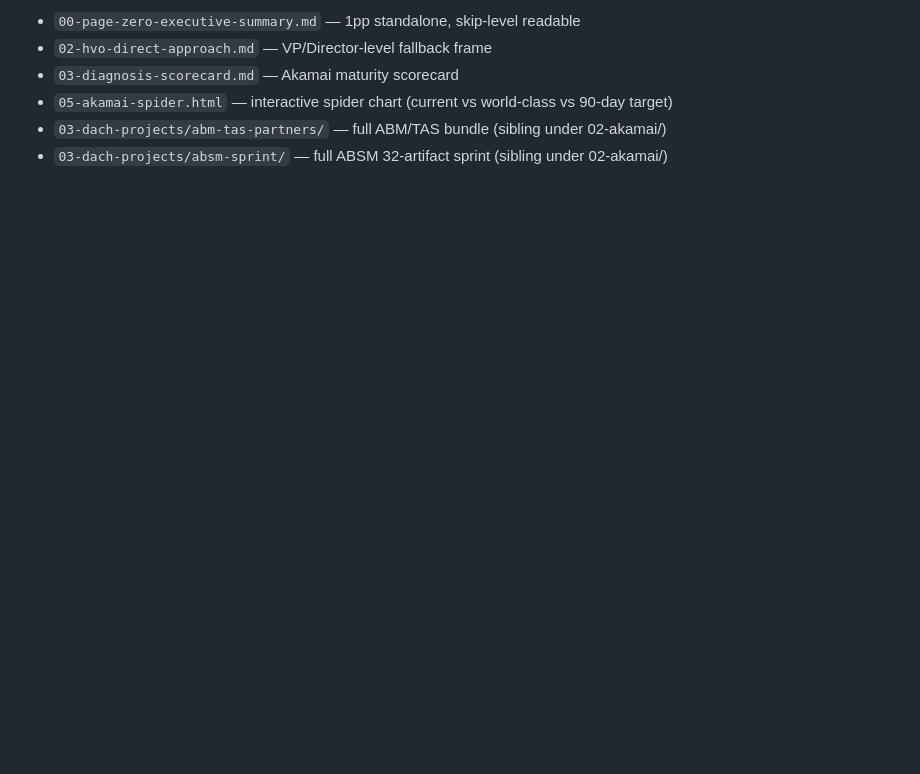
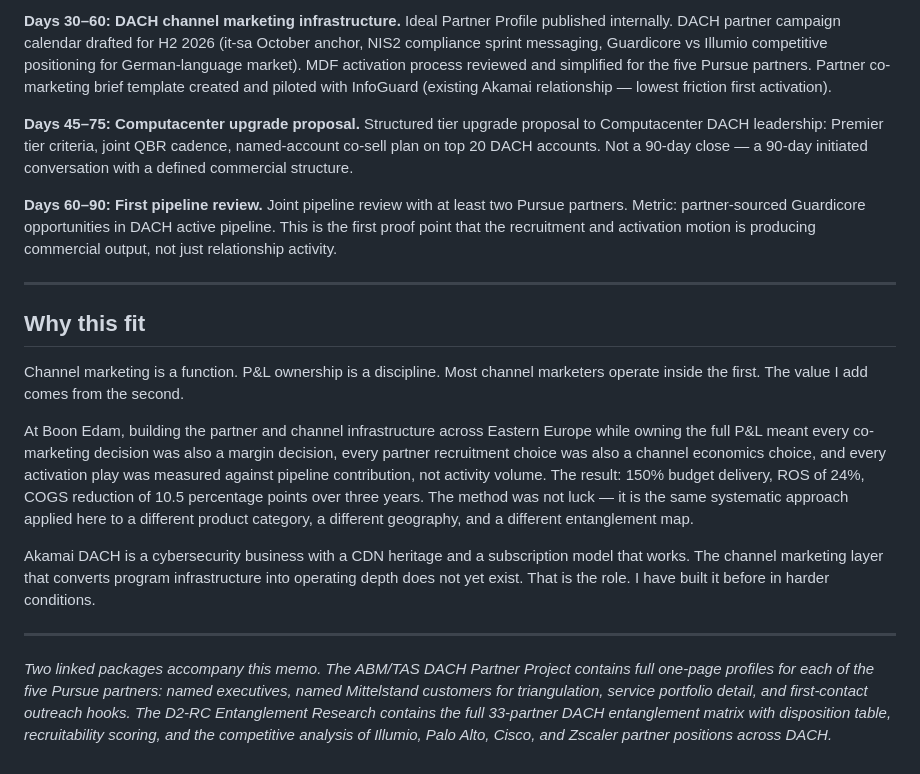
Before and after one commit to SapraudnyNew/partner-program-os, a Markdown page: 02-akamai/01-leave-behind-memo.md, the part around one of its changes. Rendered like a GitHub page; blank space fills up the shorter version.

Commit message:
feat(memo): D2-3 HVO leave-behind memo — Akamai DACH partner channel assessment (#12)

```diff
--- a/02-akamai/01-leave-behind-memo.md
+++ b/02-akamai/01-leave-behind-memo.md
@@ -84,7 +38,20 @@ This file gets filled when:
 
-- `00-page-zero-executive-summary.md` — 1pp standalone, skip-level readable
-- `02-hvo-direct-approach.md` — VP/Director-level fallback frame
-- `03-diagnosis-scorecard.md` — Akamai maturity scorecard
-- `05-akamai-spider.html` — interactive spider chart (current vs world-class vs 90-day target)
-- `03-dach-projects/abm-tas-partners/` — full ABM/TAS bundle (sibling under 02-akamai/)
-- `03-dach-projects/absm-sprint/` — full ABSM 32-artifact sprint (sibling under 02-akamai/)
+**Days 30–60: DACH channel marketing infrastructure.** Ideal Partner Profile published internally. DACH partner campaign calendar drafted for H2 2026 (it-sa October anchor, NIS2 compliance sprint messaging, Guardicore vs Illumio competitive positioning for German-language market). MDF activation process reviewed and simplified for the five Pursue partners. Partner co-marketing brief template created and piloted with InfoGuard (existing Akamai relationship — lowest friction first activation).
+
+**Days 45–75: Computacenter upgrade proposal.** Structured tier upgrade proposal to Computacenter DACH leadership: Premier tier criteria, joint QBR cadence, named-account co-sell plan on top 20 DACH accounts. Not a 90-day close — a 90-day initiated conversation with a defined commercial structure.
+
+**Days 60–90: First pipeline review.** Joint pipeline review with at least two Pursue partners. Metric: partner-sourced Guardicore opportunities in DACH active pipeline. This is the first proof point that the recruitment and activation motion is producing commercial output, not just relationship activity.
+
+---
+
+## Why this fit
+
+Channel marketing is a function. P&L ownership is a discipline. Most channel marketers operate inside the first. The value I add comes from the second.
+
+At Boon Edam, building the partner and channel infrastructure across Eastern Europe while owning the full P&L meant every co-marketing decision was also a margin decision, every partner recruitment choice was also a channel economics choice, and every activation play was measured against pipeline contribution, not activity volume. The result: 150% budget delivery, ROS of 24%, COGS reduction of 10.5 percentage points over three years. The method was not luck — it is the same systematic approach applied here to a different product category, a different geography, and a different entanglement map.
+
+Akamai DACH is a cybersecurity business with a CDN heritage and a subscription model that works. The channel marketing layer that converts program infrastructure into operating depth does not yet exist. That is the role. I have built it before in harder conditions.
+
+---
+
+*Two linked packages accompany this memo. The ABM/TAS DACH Partner Project contains full one-page profiles for each of the five Pursue partners: named executives, named Mittelstand customers for triangulation, service portfolio detail, and first-contact outreach hooks. The D2-RC Entanglement Research contains the full 33-partner DACH entanglement matrix with disposition table, recruitability scoring, and the competitive analysis of Illumio, Palo Alto, Cisco, and Zscaler partner positions across DACH.*
```
Also changed, not shown: other parts of 02-akamai/01-leave-behind-memo.md (+19 -65 lines).
